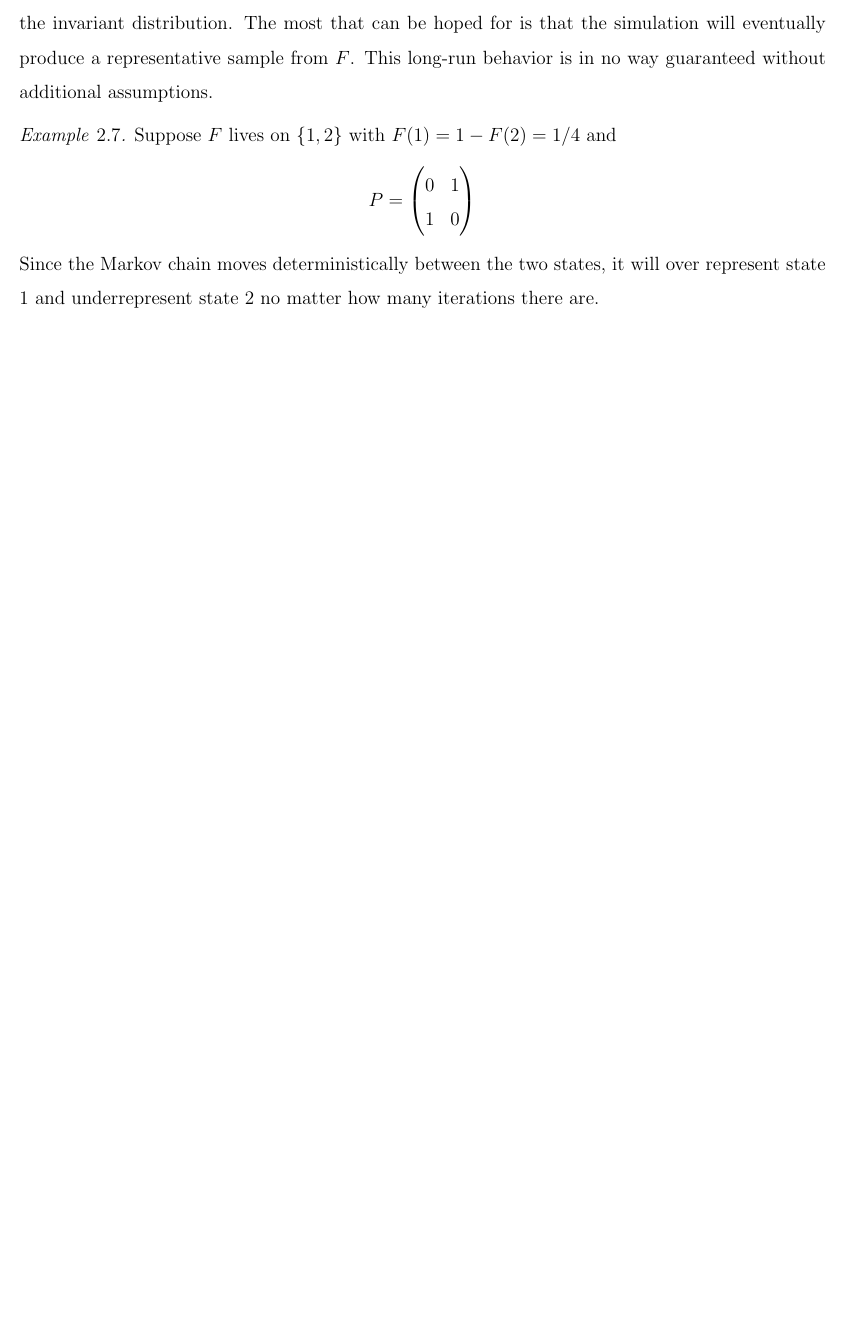
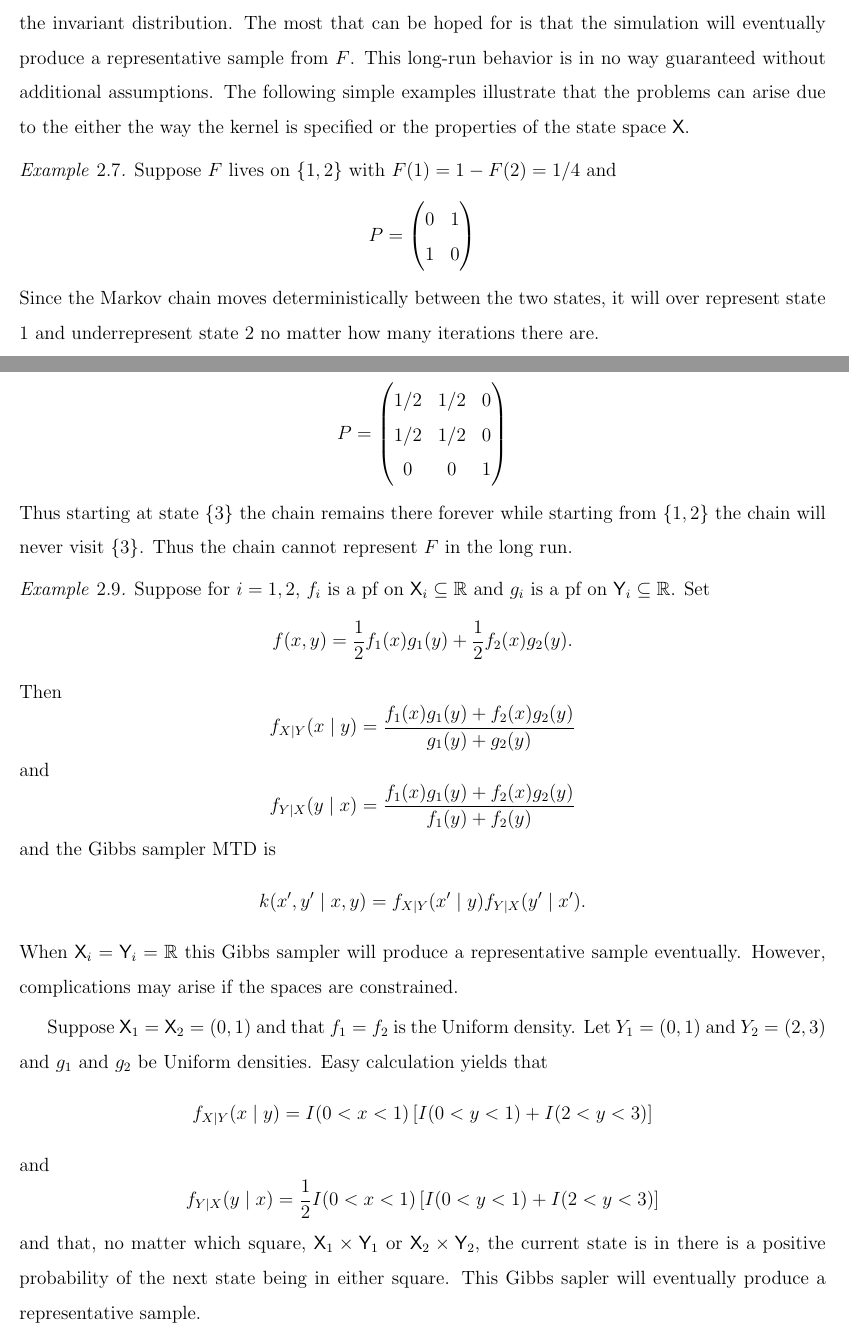
Before and after one commit to galinj/MCMC-Notes, a LaTeX document (IntroMCMC.tex): part of page 4 of 6 before the commit and two parts of pages 4 and 5 of 8 after it, the two joined at a grey line, cut so that both start at the same text, the shorter picture padded with empty space. Compiled offline with pdfLaTeX.

Commit message:
Add files via upload

```diff
--- a/IntroMCMC.tex
+++ b/IntroMCMC.tex
@@ -208,12 +208,15 @@ Exercise~\ref{mcmc:hw:dbc}.  Detailed balance holds if
 
  \subsection{Stability}
  \label{mcmc:sec:stability}
-MCMC applications typically are constructed so that a specific probability
- distribution $F$ is invariant.  However, in applications where MCMC is
- required it is typically difficult to simulate from the invariant
- distribution.  The most that can be hoped for is that the simulation
- will eventually produce a representative sample from $F$.  This
- long-run behavior is in no way guaranteed without additional assumptions.
+ MCMC applications typically are constructed so that a specific
+ probability distribution $F$ is invariant.  However, in applications
+ where MCMC is required it is typically difficult to simulate from the
+ invariant distribution.  The most that can be hoped for is that the
+ simulation will eventually produce a representative sample from $F$.
+ This long-run behavior is in no way guaranteed without additional
+ assumptions. The following simple examples illustrate that the
+ problems can arise due to the either the way the kernel is specified
+ or the properties of the state space $\X$.
 
  \begin{example}
    \label{mcmc:ex:detmc}
@@ -228,3 +231,59 @@ MCMC applications typically are constructed so that a specific probability
    states, it will over represent state 1 and underrepresent state 2
    no matter how many iterations there are.
  \end{example}
+
+ \begin{example}
+Suppose $F$ lives on $\{ 1, 2,3\}$ with $F(1) =  F(2) = F(3) = 1/3$ and
+   \[
+     P = \begin{pmatrix}
+       1/2 & 1/2 & 0 \\
+       1/2 & 1/2 & 0\\
+       0 & 0 & 1
+       \end{pmatrix}
+     \]
+     Thus starting at state $\{3\}$ the chain remains there forever
+     while starting from $\{1, 2\}$ the chain will never visit
+     $\{3\}$.  Thus the chain cannot represent $F$ in the long run.
+ \end{example}
+
+
+ \begin{example}
+   \label{mcmc:ex:disc_Gibbs}
+Suppose for $i=1,2$, $f_i$ is a pf on $\X_i \subseteq \real$ and $g_i$
+is a pf on $\Y_i \subseteq \real$.
+Set
+\[
+f(x,y) = \frac{1}{2} f_1(x) g_1(y) + \frac{1}{2} f_2(x) g_2(y).
+\]
+Then
+\[
+f_{X \mid Y}(x \mid y) = \frac{f_1(x) g_1(y) + f_2(x) g_2(y)}{g_1(y) + g_2(y)}
+\]
+and
+\[
+f_{Y\mid X}(y \mid x) = \frac{f_1(x) g_1(y) + f_2(x) g_2(y)}{f_1(y) + f_2(y)}
+\]
+and the Gibbs sampler MTD is
+\[
+k(x', y' \mid x, y) = f_{X \mid Y}(x' \mid y) f_{Y\mid X}(y' \mid x') .
+\]
+When $\X_i = \Y_i = \real$ this Gibbs sampler will produce a
+representative sample eventually.  However, complications may arise if
+the spaces are constrained.
+
+Suppose $\X_1 = \X_2 = (0, 1)$ and that $f_1 = f_2$ is the
+Uniform density.  Let $Y_1 = (0, 1)$ and $Y_2 = (2, 3)$ and $g_1$
+and $g_2$ be Uniform densities.  Easy calculation yields that
+\[
+f_{X \mid Y} (x \mid y) = I(0 < x < 1) \left[ I(0 < y < 1) + I(2 < y <
+3)\right]
+\]
+and
+\[
+f_{Y \mid X}(y \mid x) = \frac{1}{2} I(0 < x < 1) \left[ I(0 < y < 1) + I(2 < y <
+3)\right]
+\]
+and that, no matter which square, $\X_1 \times \Y_1$ or $\X_2 \times
+\Y_2$,  the current state is in there is a positive probability of the
+next state being in either square.  This Gibbs sapler will eventually
+produce a representative sample.
```
Also changed, not shown: IntroMCMC.pdf, IntroMCMC.tex (82 more changed lines).
